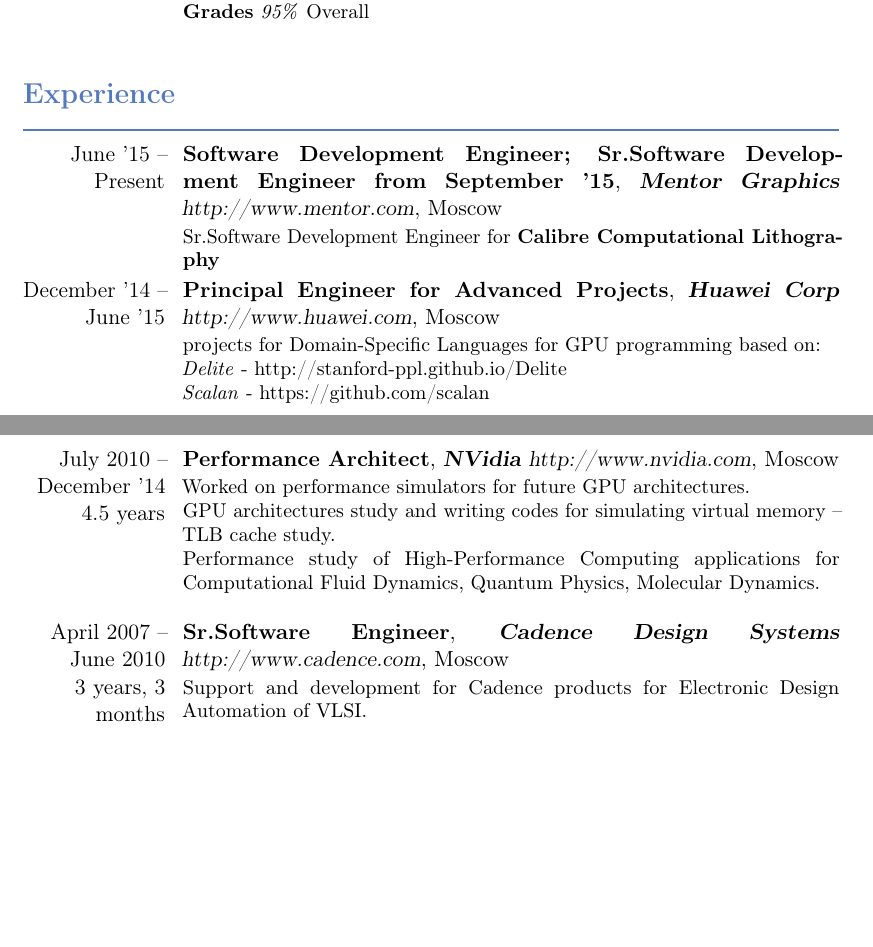
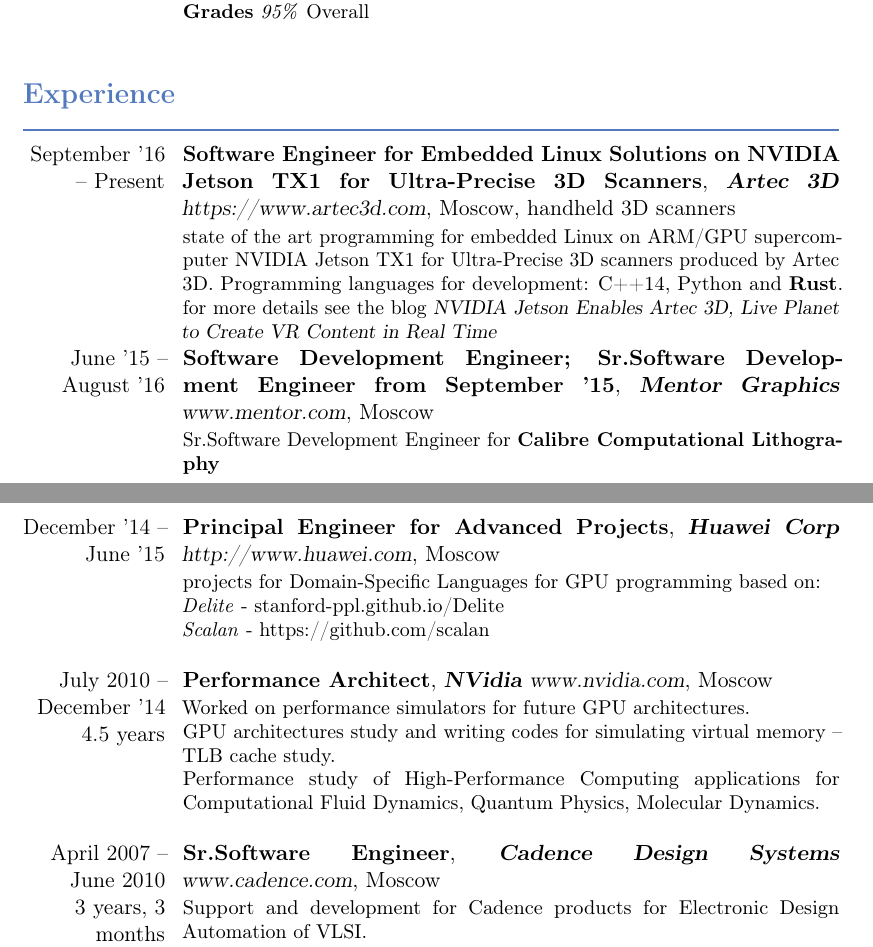
Before and after one commit to alsam/cv, a LaTeX CV (cv.tex): two parts of pages 1 and 2 of 3, joined at a grey line, cut so that both start at the same text, the shorter picture padded with empty space. Compiled offline with pdfLaTeX.

Commit message:
updated CV.

```diff
--- a/cv.tex
+++ b/cv.tex
@@ -59,8 +59,14 @@
 %%%%%%%%%%%%%%%%%%%%%%%%%%%%%%%%%%%%%%%%%%%%% EXPERIENCE %%%%%%%%%%%%%%%%%%%%%%%%%%%%%%%%%%
 \section{\strong{Experience}}
 
-\cventry{June '15 -- Present}{Software Development Engineer; Sr.Software Development Engineer from September '15}
-    {{\bfseries{Mentor Graphics}}\ \httplink[http://www.mentor.com]{www.mentor.com}}{Moscow}{}{
+\cventry{September '16 -- Present}{Software Engineer for Embedded Linux Solutions on NVIDIA Jetson TX1 for Ultra-Precise 3D Scanners}
+    {{\bfseries{Artec 3D}}\  \link[https://www.artec3d.com]{www.artec3d.com}}{Moscow}{handheld 3D scanners} {
+        state of the art programming for embedded Linux on ARM/GPU supercomputer NVIDIA Jetson TX1 for Ultra-Precise 3D scanners produced by Artec 3D. Programming languages for development: C++14, Python and \textbf{Rust}.
+  for more details see the blog \link[\slshape{NVIDIA Jetson Enables Artec 3D, Live Planet to Create VR Content in Real Time}]{https://blogs.nvidia.com/blog/2017/03/07/artec-liveplanet-jetson-vr-content}
+}
+
+\cventry{June '15 -- August '16}{Software Development Engineer; Sr.Software Development Engineer from September '15}
+    {{\bfseries{Mentor Graphics}}\ \httplink[www.mentor.com]{www.mentor.com}}{Moscow}{}{
   Sr.Software Development Engineer for
   \httplink[\bfseries{Calibre Computational Lithography}]{www.mentor.com/products/ic-manufacturing/computational-lithography}
 }
@@ -68,19 +74,19 @@
 \cventry{December '14 -- June '15}{Principal Engineer for Advanced Projects}
     {{\bfseries{Huawei Corp}}\ \httplink[http://www.huawei.com]{www.huawei.com}}{Moscow}{}{
   projects for Domain-Specific Languages for GPU programming based on: \\
-  \emph{Delite} - \httplink[http://stanford-ppl.github.io/Delite]{stanford-ppl.github.io/Delite} \\
+  \emph{Delite} - \httplink[stanford-ppl.github.io/Delite]{stanford-ppl.github.io/Delite} \\
   \emph{Scalan} - \link[https://github.com/scalan]{https://github.com/scalan} \\
 }
 
 \cventry{July 2010 -- December '14\\ 4.5 years}{Performance Architect}
-    {{\bfseries{NVidia}}\ \httplink[http://www.nvidia.com]{www.nvidia.com}}{Moscow}{}{
+    {{\bfseries{NVidia}}\ \httplink[www.nvidia.com]{www.nvidia.com}}{Moscow}{}{
   Worked on performance simulators for future GPU architectures. \\
   GPU architectures study and writing codes for simulating virtual memory -- TLB cache study. \\
   Performance study of High-Performance Computing applications for Computational Fluid Dynamics, Quantum Physics, Molecular Dynamics. \\
 }
 
 \cventry{April 2007 -- June 2010 \\ 3 years, 3 months}{Sr.Software Engineer}
-    {{\bfseries{Cadence Design Systems}}\ \httplink[http://www.cadence.com]{www.cadence.com}}{Moscow}{}{
+    {{\bfseries{Cadence Design Systems}}\ \httplink[www.cadence.com]{www.cadence.com}}{Moscow}{}{
   Support and development for Cadence products for Electronic Design Automation of VLSI. \\
   Some projects: \\
   \emph{QCAP support} - Cadence product tool for RC parasitic extraction. Bug fixing and further development to support {\em{FINFET}} technology process. \\
```
Also changed, not shown: cv.pdf.
